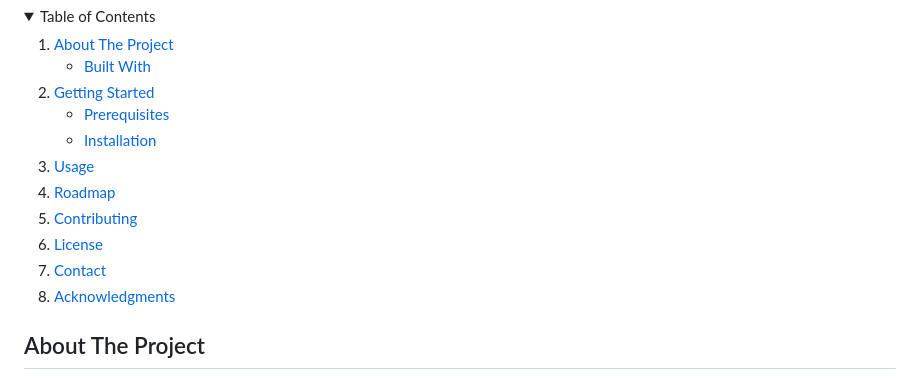
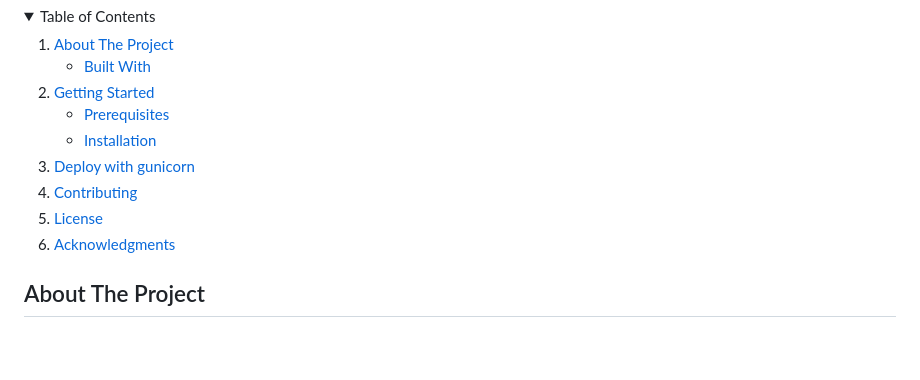
Before and after one commit to bckelly1/wakontainer, a Markdown page: README.md, the part around the change. Drawn GitHub-style; folded sections open; blank space fills up the shorter version.

```diff
--- a/README.md
+++ b/README.md
@@ -36,11 +36,9 @@
         <li><a href="#installation">Installation</a></li>
       </ul>
     </li>
-    <li><a href="#usage">Usage</a></li>
-    <li><a href="#roadmap">Roadmap</a></li>
+    <li><a href="#deploy-with-gunicorn">Deploy with gunicorn</a></li>
     <li><a href="#contributing">Contributing</a></li>
     <li><a href="#license">License</a></li>
-    <li><a href="#contact">Contact</a></li>
     <li><a href="#acknowledgments">Acknowledgments</a></li>
   </ol>
 </details>
```
